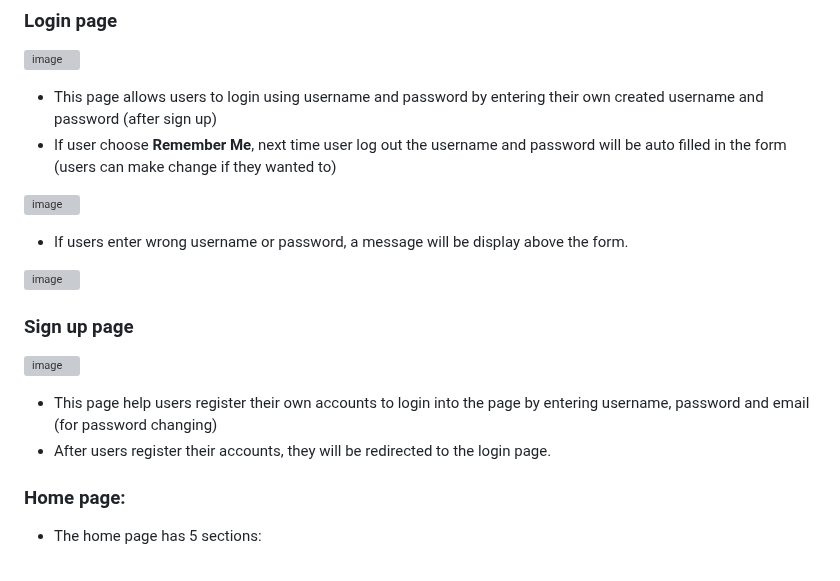
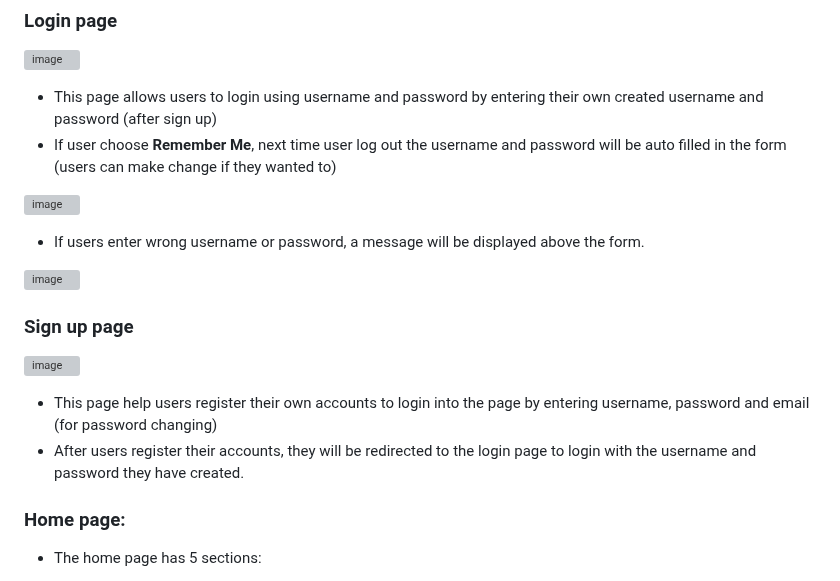
Before and after one commit to MinhTranTuan3112/TTM-Music, a Markdown page: README.md, the part around the change. GitHub-like rendering; grey boxes are pictures that could not be loaded.

```diff
--- a/README.md
+++ b/README.md
@@ -47,14 +47,14 @@ that they want to add to the playlist and be able to add them.
 
 ![image](https://github.com/dunghuynh-teaching/prj301-se1726-09/assets/133552281/5cc43833-88ab-475a-9fa6-a747139276eb)
 
-- If users enter wrong username or password, a message will be display above the form.
+- If users enter wrong username or password, a message will be displayed above the form.
 
 ![image](https://github.com/dunghuynh-teaching/prj301-se1726-09/assets/133552281/9031ffa9-19f6-4e7a-9701-dd62f9f2df5e)
 
 ### Sign up page
 ![image](https://github.com/dunghuynh-teaching/prj301-se1726-09/assets/133552281/8118c619-43e2-40cb-a6f0-a7f013d1178d)
 - This page help users register their own accounts to login into the page by entering username, password and email (for password changing)
-- After users register their accounts, they will be redirected to the login page.
+- After users register their accounts, they will be redirected to the login page to login with the username and password they have created.
 
 ### Home page:
 
```
